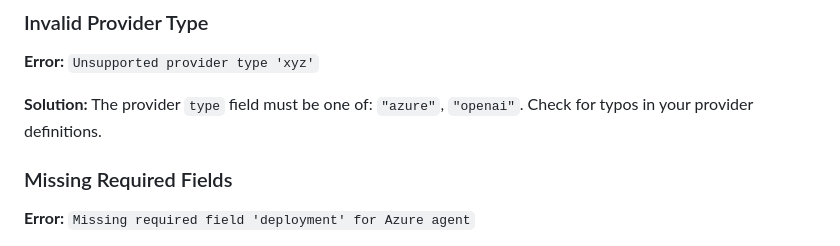
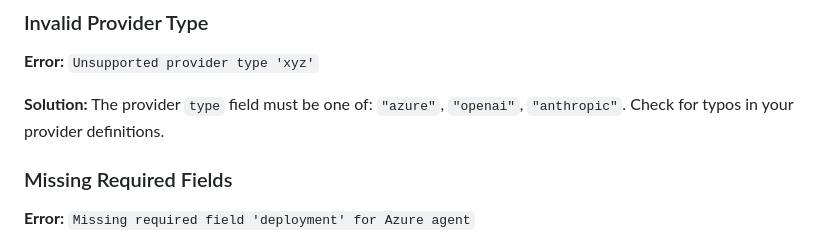
Before and after one commit to cisco-foundation-ai/PEAK-Assistant, a Markdown page: MODEL_CONFIGURATION.md, the part around the change. Rendered like a GitHub page.

```diff
--- a/MODEL_CONFIGURATION.md
+++ b/MODEL_CONFIGURATION.md
@@ -667,7 +667,7 @@ This demonstrates mixing three different provider instances and four different m
 
 **Error:** `Unsupported provider type 'xyz'`
 
-**Solution:** The provider `type` field must be one of: `"azure"`, `"openai"`. Check for typos in your provider definitions.
+**Solution:** The provider `type` field must be one of: `"azure"`, `"openai"`, `"anthropic"`. Check for typos in your provider definitions.
 
 ### Missing Required Fields
 
```
Also changed, not shown: README.md (+13 -11 lines).
